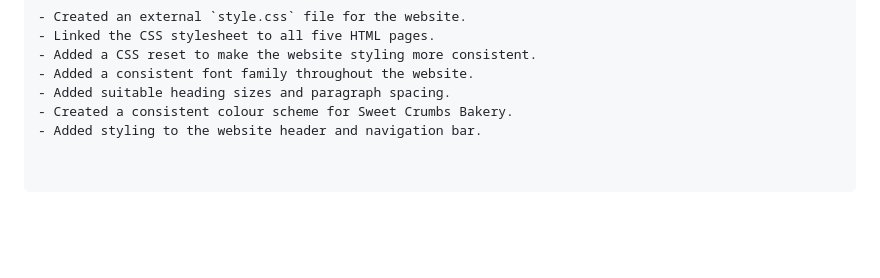
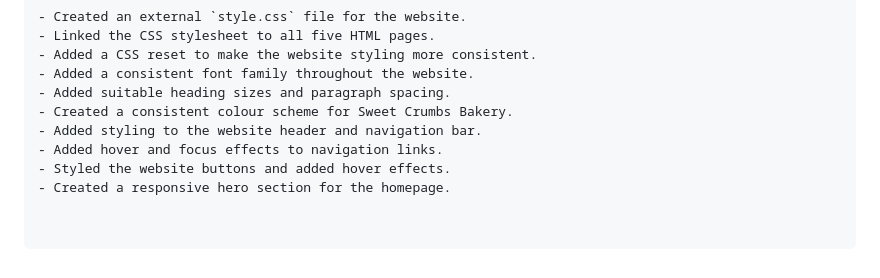
Before and after one commit to Theo123-maker/Sweet-crumbs-bakery-by-Theo, a Markdown page: README.md, the part around the change. Rendered like a GitHub page; blank space fills up the shorter version.

Commit message:
Update README with recent styling changes

```diff
--- a/README.md
+++ b/README.md
@@ -212,3 +212,6 @@ The following changes were made during Part 2 of the project:
 - Added suitable heading sizes and paragraph spacing.
 - Created a consistent colour scheme for Sweet Crumbs Bakery.
 - Added styling to the website header and navigation bar.
+- Added hover and focus effects to navigation links.
+- Styled the website buttons and added hover effects.
+- Created a responsive hero section for the homepage.
```
